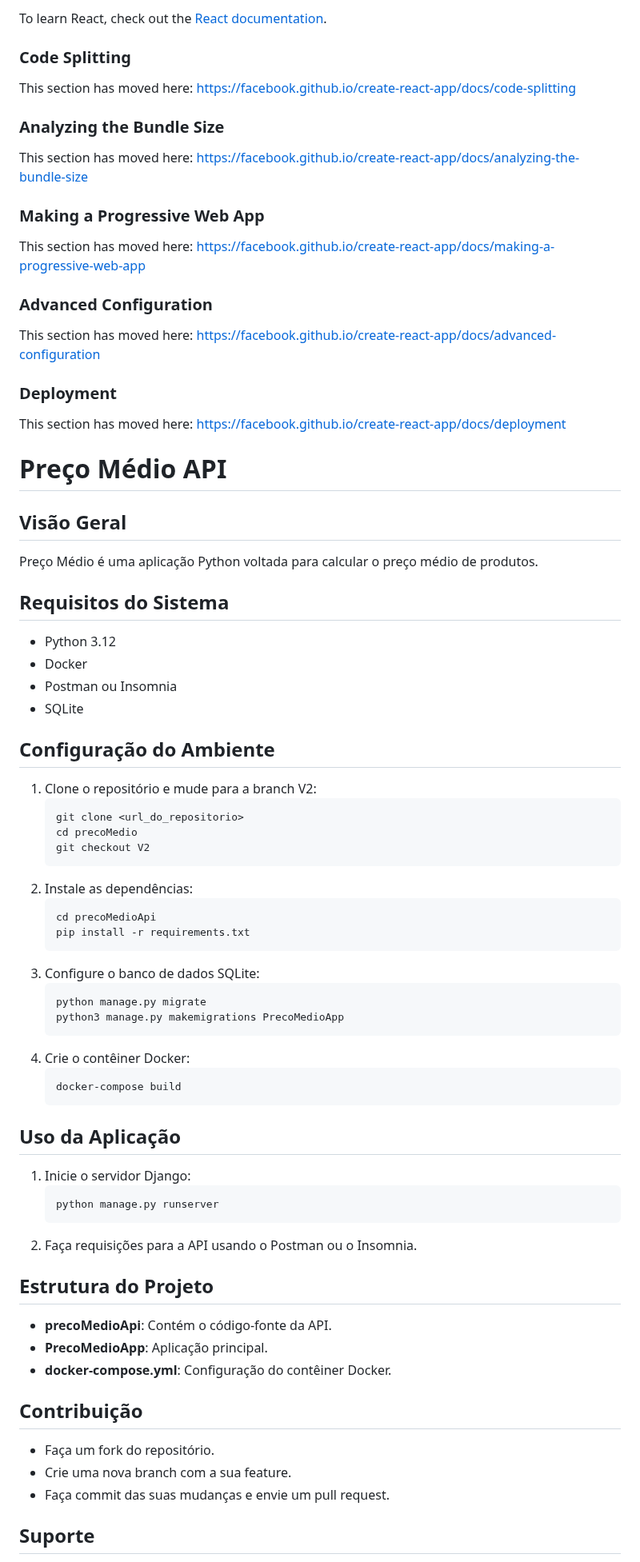
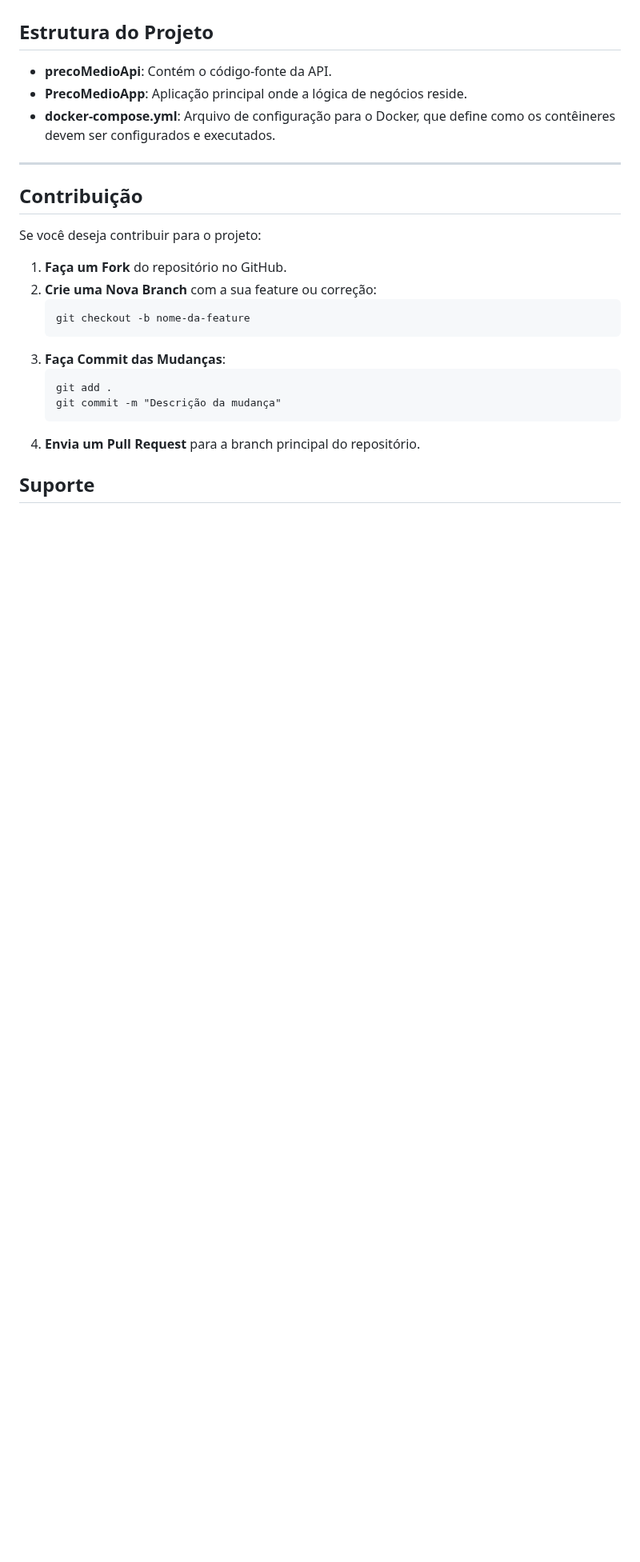
Before and after one commit to AILAB-CEFET-RJ/precomedio, a Markdown page: README.md, the part around one of its changes. Shown at 80% size. Rendered like a GitHub page; blank space fills up the shorter version.

````diff
--- a/README.md
+++ b/README.md
@@ -118,67 +161,22 @@ You can learn more in the [Create React App documentation](https://facebook.gith
-To learn React, check out the [React documentation](https://reactjs.org/).
-
-### Code Splitting
-
-This section has moved here: [https://facebook.github.io/create-react-app/docs/code-splitting](https://facebook.github.io/create-react-app/docs/code-splitting)
-
-### Analyzing the Bundle Size
-
-This section has moved here: [https://facebook.github.io/create-react-app/docs/analyzing-the-bundle-size](https://facebook.github.io/create-react-app/docs/analyzing-the-bundle-size)
-
-### Making a Progressive Web App
-
-This section has moved here: [https://facebook.github.io/create-react-app/docs/making-a-progressive-web-app](https://facebook.github.io/create-react-app/docs/making-a-progressive-web-app)
-
-### Advanced Configuration
-
-This section has moved here: [https://facebook.github.io/create-react-app/docs/advanced-configuration](https://facebook.github.io/create-react-app/docs/advanced-configuration)
-
-### Deployment
-
-This section has moved here: [https://facebook.github.io/create-react-app/docs/deployment](https://facebook.github.io/create-react-app/docs/deployment)
-
-
-# Preço Médio API
-## Visão Geral
-Preço Médio é uma aplicação Python voltada para calcular o preço médio de produtos.
-## Requisitos do Sistema
-- Python 3.12
-- Docker
-- Postman ou Insomnia
-- SQLite
-## Configuração do Ambiente
-1. Clone o repositório e mude para a branch V2:
-   ```
-   git clone <url_do_repositorio>
-   cd precoMedio
-   git checkout V2
-   ```
-2. Instale as dependências:
-   ```
-   cd precoMedioApi
-   pip install -r requirements.txt
-   ```
-3. Configure o banco de dados SQLite:
-   ```
-   python manage.py migrate
-   python3 manage.py makemigrations PrecoMedioApp
-   ```
-4. Crie o contêiner Docker:
-   ```
-   docker-compose build
-   ```
-## Uso da Aplicação
-1. Inicie o servidor Django:
-   ```
-   python manage.py runserver
-   ```
-2. Faça requisições para a API usando o Postman ou o Insomnia.
 ## Estrutura do Projeto
 - **precoMedioApi**: Contém o código-fonte da API.
-- **PrecoMedioApp**: Aplicação principal.
-- **docker-compose.yml**: Configuração do contêiner Docker.
+- **PrecoMedioApp**: Aplicação principal onde a lógica de negócios reside.
+- **docker-compose.yml**: Arquivo de configuração para o Docker, que define como os contêineres devem ser configurados e executados.
+
+---
+
 ## Contribuição
-- Faça um fork do repositório.
-- Crie uma nova branch com a sua feature.
-- Faça commit das suas mudanças e envie um pull request.
+Se você deseja contribuir para o projeto:
+1. **Faça um Fork** do repositório no GitHub.
+2. **Crie uma Nova Branch** com a sua feature ou correção:
+   ```cmd
+   git checkout -b nome-da-feature
+   ```
+3. **Faça Commit das Mudanças**:
+   ```cmd
+   git add .
+   git commit -m "Descrição da mudança"
+   ```
+4. **Envia um Pull Request** para a branch principal do repositório.
+
 ## Suporte
````
Also changed, not shown: other parts of README.md (+121 -76 lines).
